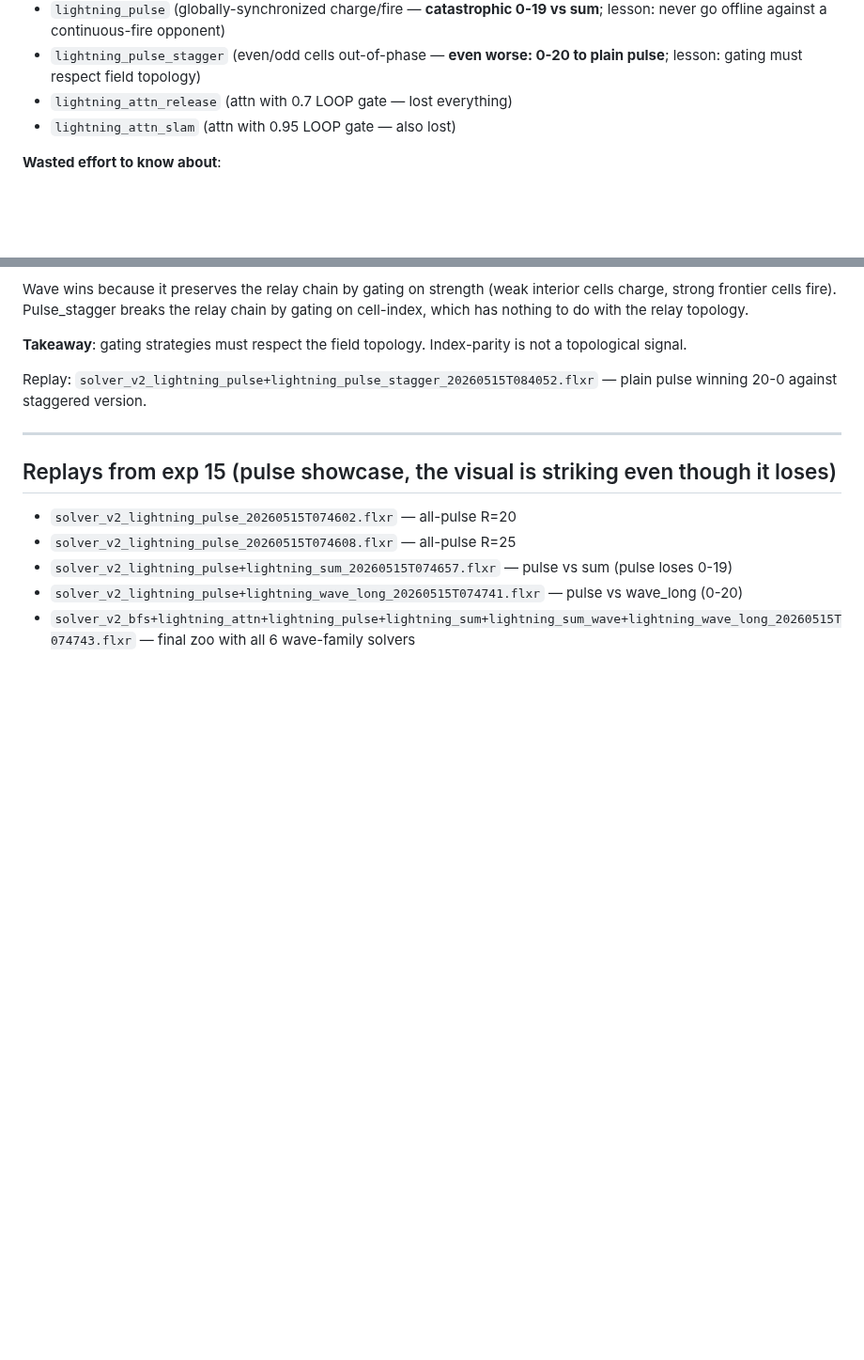
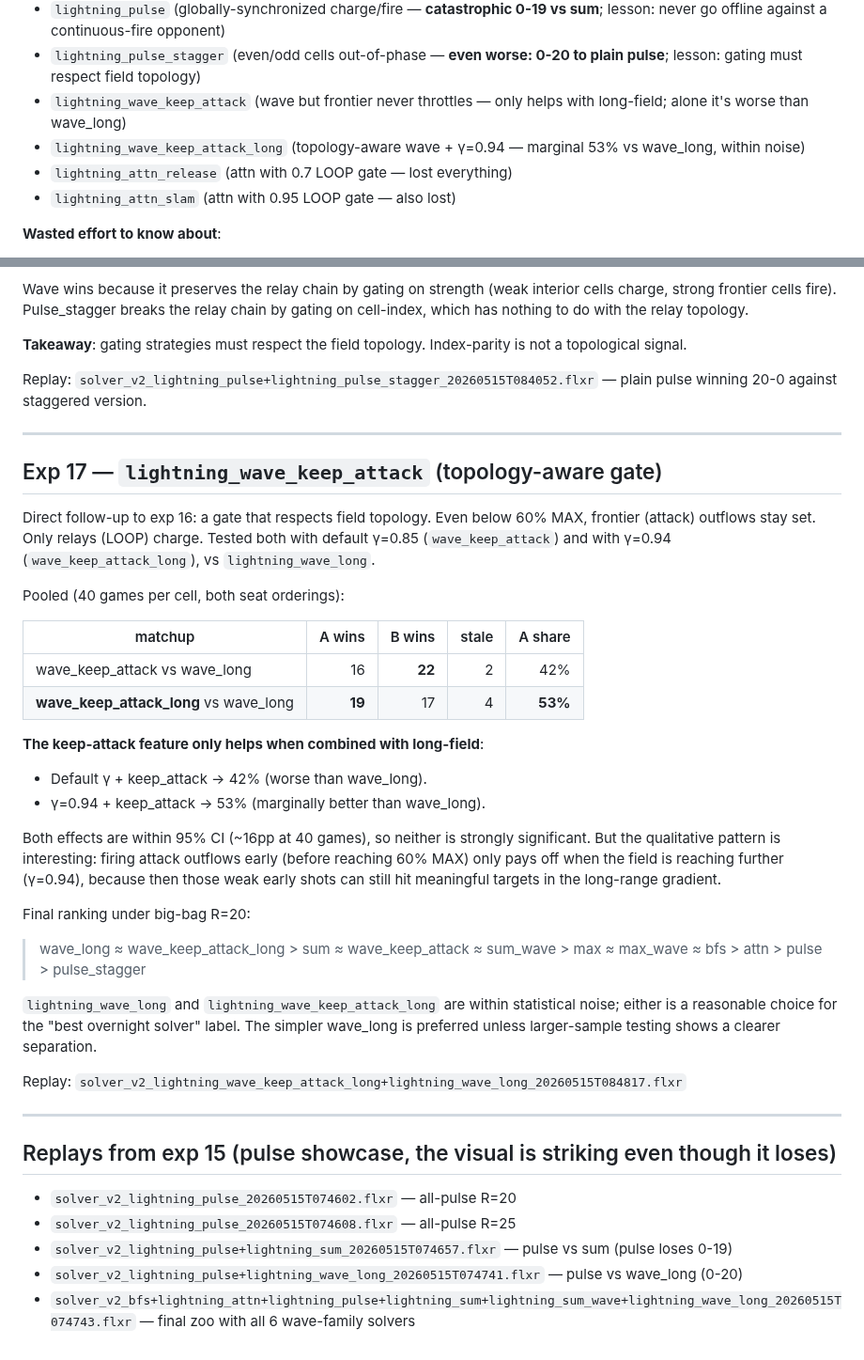
Before and after one commit to jasonyandell/flux, a Markdown page: wiki/topics/v2-overnight-research.md, 2 parts joined by grey strips. Shown at 94% size. Drawn GitHub-style; blank space fills up the shorter version.

Commit message:
wiki: exp17 — wave_keep_attack only helps with long-field
Topology-aware gate (keep frontier outflows, gate only relays) tested
in both default-γ and long-field variants. Default γ + keep_attack
loses to wave_long (42% over 40 games). γ=0.94 + keep_attack
marginally wins (53% over 40 games, within 95% CI noise).

Interpretation: weak early frontier shots only pay off when the
field reach is long enough to hit meaningful targets. With short
field, the same shots dribble pressure outward unproductively.

Final ranking: wave_long ≈ wave_keep_attack_long > sum > max > attn > pulse.

Co-Authored-By: Claude Opus 4.7 (1M context) <noreply@anthropic.com>

```diff
--- a/wiki/topics/v2-overnight-research.md
+++ b/wiki/topics/v2-overnight-research.md
@@ -74,6 +74,8 @@ was tried, what happened, what I concluded, what came next.
 - **`lightning_wave_long`** (sum_wave + γ=0.94 long-field — **best at 100 games, 59% vs default wave; consistent across R=15/20/25**)
 - `lightning_pulse` (globally-synchronized charge/fire — **catastrophic 0-19 vs sum**; lesson: never go offline against a continuous-fire opponent)
 - `lightning_pulse_stagger` (even/odd cells out-of-phase — **even worse: 0-20 to plain pulse**; lesson: gating must respect field topology)
+- `lightning_wave_keep_attack` (wave but frontier never throttles — only helps with long-field; alone it's worse than wave_long)
+- `lightning_wave_keep_attack_long` (topology-aware wave + γ=0.94 — marginal 53% vs wave_long, within noise)
 - `lightning_attn_release` (attn with 0.7 LOOP gate — lost everything)
 - `lightning_attn_slam` (attn with 0.95 LOOP gate — also lost)
 
@@ -762,6 +764,45 @@ Replay: `solver_v2_lightning_pulse+lightning_pulse_stagger_20260515T084052.flxr`
 
 ---
 
+## Exp 17 — `lightning_wave_keep_attack` (topology-aware gate)
+
+Direct follow-up to exp 16: a gate that respects field topology. Even
+below 60% MAX, frontier (attack) outflows stay set. Only relays (LOOP)
+charge. Tested both with default γ=0.85 (`wave_keep_attack`) and with
+γ=0.94 (`wave_keep_attack_long`), vs `lightning_wave_long`.
+
+Pooled (40 games per cell, both seat orderings):
+
+| matchup                                 | A wins | B wins | stale | A share |
+|-----------------------------------------|-------:|-------:|------:|--------:|
+| wave_keep_attack vs wave_long           | 16     | **22** | 2     | 42%     |
+| **wave_keep_attack_long** vs wave_long  | **19** | 17     | 4     | **53%** |
+
+**The keep-attack feature only helps when combined with long-field**:
+
+- Default γ + keep_attack → 42% (worse than wave_long).
+- γ=0.94 + keep_attack → 53% (marginally better than wave_long).
+
+Both effects are within 95% CI (~16pp at 40 games), so neither is
+strongly significant. But the qualitative pattern is interesting:
+firing attack outflows early (before reaching 60% MAX) only pays off
+when the field is reaching further (γ=0.94), because then those
+weak early shots can still hit meaningful targets in the long-range
+gradient.
+
+Final ranking under big-bag R=20:
+
+> wave_long ≈ wave_keep_attack_long > sum ≈ wave_keep_attack ≈ sum_wave > max ≈ max_wave ≈ bfs > attn > pulse > pulse_stagger
+
+`lightning_wave_long` and `lightning_wave_keep_attack_long` are
+within statistical noise; either is a reasonable choice for the
+"best overnight solver" label. The simpler wave_long is preferred
+unless larger-sample testing shows a clearer separation.
+
+Replay: `solver_v2_lightning_wave_keep_attack_long+lightning_wave_long_20260515T084817.flxr`
+
+---
+
 ## Replays from exp 15 (pulse showcase, the visual is striking even though it loses)
 - `solver_v2_lightning_pulse_20260515T074602.flxr` — all-pulse R=20
 - `solver_v2_lightning_pulse_20260515T074608.flxr` — all-pulse R=25
```
